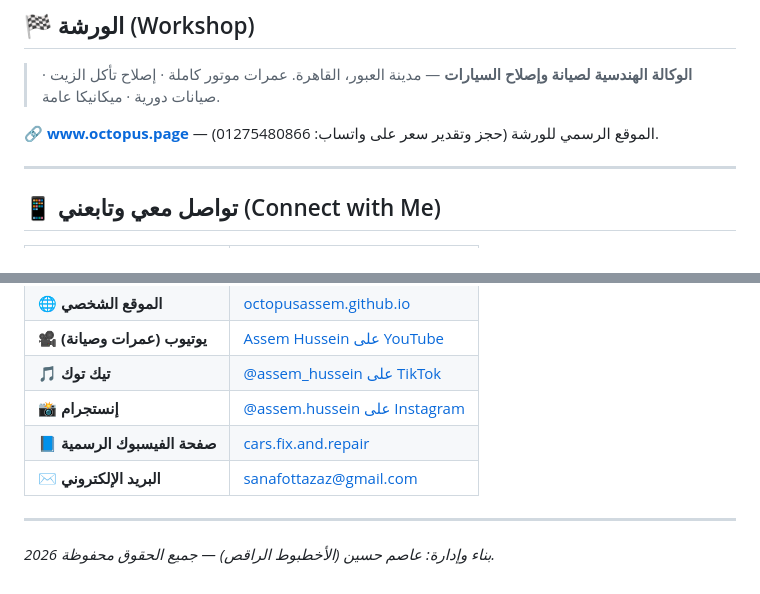
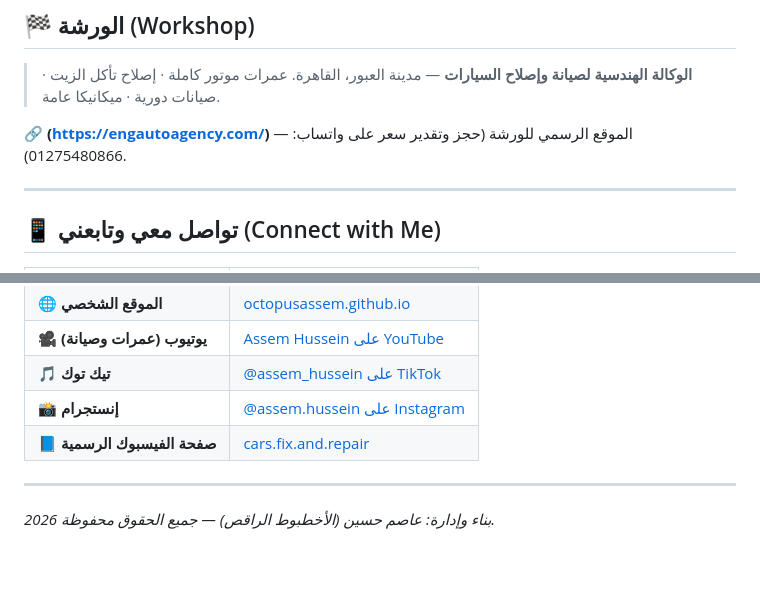
Before and after one commit to OctopusAssem/OctopusAssem, a Markdown page: README.md, 2 parts joined by grey strips. GitHub-like rendering.

Commit message:
Update website link and remove email contact
Updated the official website link in the README and removed the email contact.

```diff
--- a/README.md
+++ b/README.md
@@ -28,7 +28,7 @@
 > **الوكالة الهندسية لصيانة وإصلاح السيارات** — مدينة العبور، القاهرة.
 > عمرات موتور كاملة · إصلاح تأكل الزيت · صيانات دورية · ميكانيكا عامة.
 
-🔗 **[www.octopus.page](https://www.octopus.page/)** — الموقع الرسمي للورشة (حجز وتقدير سعر على واتساب: 01275480866).
+🔗 **(https://engautoagency.com/)** — الموقع الرسمي للورشة (حجز وتقدير سعر على واتساب: 01275480866).
 
 ---
 
@@ -42,7 +42,6 @@
 | 🎵 **تيك توك** | [@assem_hussein على TikTok](https://www.tiktok.com/@assem_hussein) |
 | 📸 **إنستجرام** | [@assem.hussein على Instagram](https://www.instagram.com/assem.hussein/) |
 | 📘 **صفحة الفيسبوك الرسمية** | [cars.fix.and.repair](https://www.facebook.com/cars.fix.and.repair/) |
-| ✉️ **البريد الإلكتروني** | sanafottazaz@gmail.com |
 
 ---
 *بناء وإدارة: عاصم حسين (الأخطبوط الراقص) — جميع الحقوق محفوظة 2026.*
```
